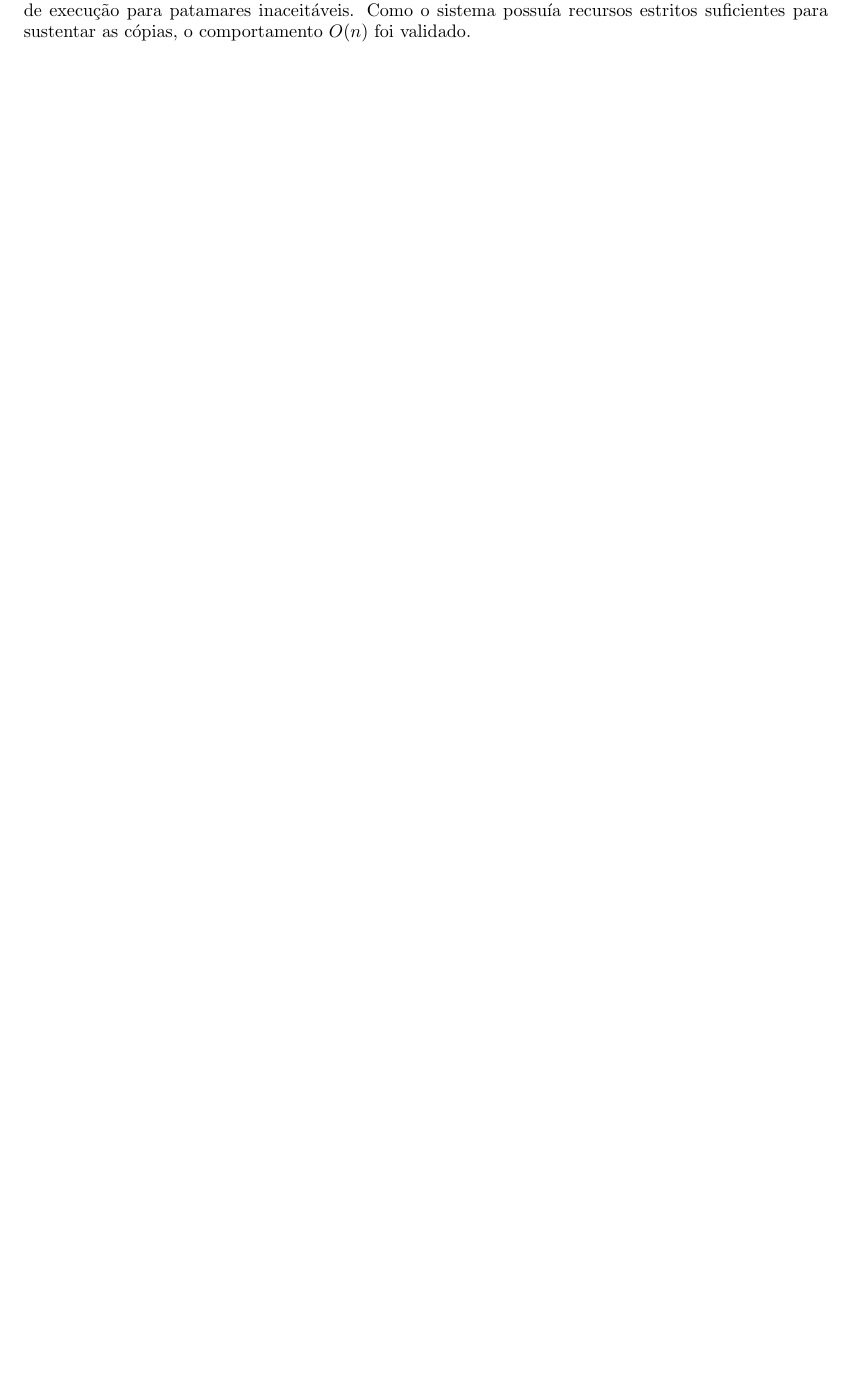
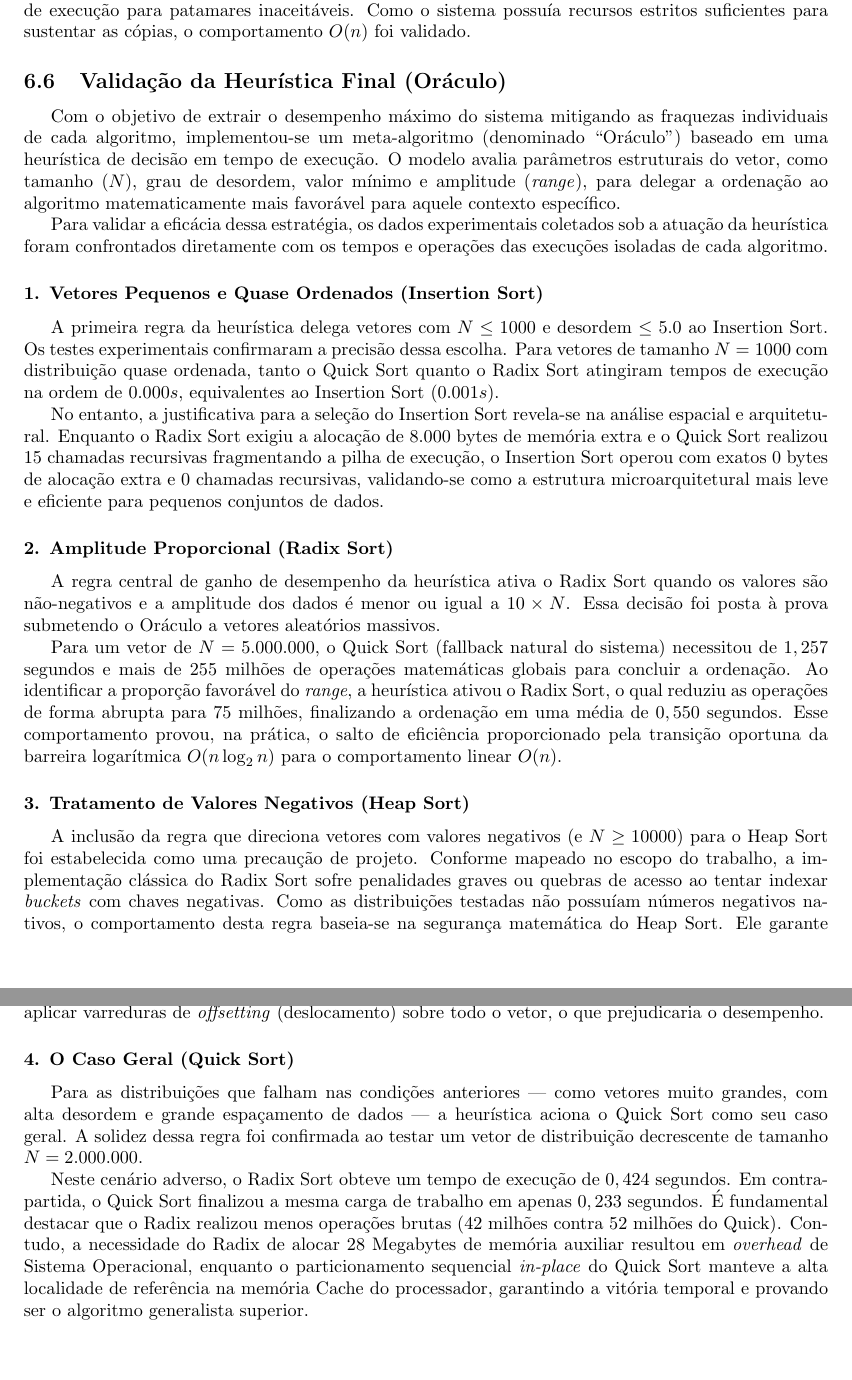
Before and after one commit to beatrizslcosimatti/trabalho_ed2, a LaTeX document (Relatorio/relatorio.tex): part of page 22 of 26 before the commit and two parts of pages 22 and 23 of 27 after it, the two joined at a grey line, cut so that both start at the same text, the shorter picture padded with empty space. Compiled offline with pdfLaTeX.

Commit message:
Parte das heuristicas nos resultados

```diff
--- a/Relatorio/relatorio.tex
+++ b/Relatorio/relatorio.tex
@@ -844,7 +844,30 @@ Descrever:
     Contudo, à medida que a ordem de grandeza do vetor $N$ avança substancialmente ao longo do eixo, a inclinação linear da curva do Radix Sort revela a sua verdadeira superioridade matemática. Enquanto a curva do Quick Sort apresenta uma leve curvatura ascendente inerente ao fator logarítmico da sua complexidade $O(n \log_2 n)$, a curva do Radix Sort mantém-se linear e consideravelmente mais baixa, finalizando a ordenação do mesmo volume de dados em um intervalo de tempo notavelmente menor.
 
     É imperativo ressaltar, entretanto, que essa soberania temporal exibida no gráfico depende exclusivamente de um ambiente de hardware favorável. Caso a magnitude do vetor extrapolasse a capacidade física total da memória RAM da máquina de testes, o Sistema Operacional seria forçado a iniciar a paginação em disco secundário. Nessa eventualidade, a curva de tempo do Radix Sort sofreria uma quebra dramática, similar à exaustão de Cache observada no Heap Sort, degradando o seu tempo de execução para patamares inaceitáveis. Como o sistema possuía recursos estritos suficientes para sustentar as cópias, o comportamento $O(n)$ foi validado.
-\newpage
+
+    \subsection{Validação da Heurística Final (Oráculo)}
+    Com o objetivo de extrair o desempenho máximo do sistema mitigando as fraquezas individuais de cada algoritmo, implementou-se um meta-algoritmo (denominado ``Oráculo'') baseado em uma heurística de decisão em tempo de execução. O modelo avalia parâmetros estruturais do vetor, como tamanho ($N$), grau de desordem, valor mínimo e amplitude (\textit{range}), para delegar a ordenação ao algoritmo matematicamente mais favorável para aquele contexto específico.
+
+    Para validar a eficácia dessa estratégia, os dados experimentais coletados sob a atuação da heurística foram confrontados diretamente com os tempos e operações das execuções isoladas de cada algoritmo.
+
+    \subsubsection*{1. Vetores Pequenos e Quase Ordenados (Insertion Sort)}
+    A primeira regra da heurística delega vetores com $N \le 1000$ e desordem $\le 5.0$ ao Insertion Sort. Os testes experimentais confirmaram a precisão dessa escolha. Para vetores de tamanho $N = 1000$ com distribuição quase ordenada, tanto o Quick Sort quanto o Radix Sort atingiram tempos de execução na ordem de $0.000s$, equivalentes ao Insertion Sort ($0.001s$).
+
+    No entanto, a justificativa para a seleção do Insertion Sort revela-se na análise espacial e arquitetural. Enquanto o Radix Sort exigiu a alocação de $8.000$ bytes de memória extra e o Quick Sort realizou $15$ chamadas recursivas fragmentando a pilha de execução, o Insertion Sort operou com exatos $0$ bytes de alocação extra e $0$ chamadas recursivas, validando-se como a estrutura microarquitetural mais leve e eficiente para pequenos conjuntos de dados.
+
+    \subsubsection*{2. Amplitude Proporcional (Radix Sort)}
+    A regra central de ganho de desempenho da heurística ativa o Radix Sort quando os valores são não-negativos e a amplitude dos dados é menor ou igual a $10 \times N$. Essa decisão foi posta à prova submetendo o Oráculo a vetores aleatórios massivos.
+
+    Para um vetor de $N = 5.000.000$, o Quick Sort (fallback natural do sistema) necessitou de $1,257$ segundos e mais de $255$ milhões de operações matemáticas globais para concluir a ordenação. Ao identificar a proporção favorável do \textit{range}, a heurística ativou o Radix Sort, o qual reduziu as operações de forma abrupta para $75$ milhões, finalizando a ordenação em uma média de $0,550$ segundos. Esse comportamento provou, na prática, o salto de eficiência proporcionado pela transição oportuna da barreira logarítmica $O(n \log_2 n)$ para o comportamento linear $O(n)$.
+
+    \subsubsection*{3. Tratamento de Valores Negativos (Heap Sort)}
+    A inclusão da regra que direciona vetores com valores negativos (e $N \ge 10000$) para o Heap Sort foi estabelecida como uma precaução de projeto. Conforme mapeado no escopo do trabalho, a implementação clássica do Radix Sort sofre penalidades graves ou quebras de acesso ao tentar indexar \textit{buckets} com chaves negativas. Como as distribuições testadas não possuíam números negativos nativos, o comportamento desta regra baseia-se na segurança matemática do Heap Sort. Ele garante estabilidade absoluta de tempo $O(n \log_2 n)$ e memória extra $O(1)$, evitando que o sistema necessite aplicar varreduras de \textit{offsetting} (deslocamento) sobre todo o vetor, o que prejudicaria o desempenho.
+
+    \subsubsection*{4. O Caso Geral (Quick Sort)}
+    Para as distribuições que falham nas condições anteriores — como vetores muito grandes, com alta desordem e grande espaçamento de dados — a heurística aciona o Quick Sort como seu caso geral. A solidez dessa regra foi confirmada ao testar um vetor de distribuição decrescente de tamanho $N = 2.000.000$.
+
+    Neste cenário adverso, o Radix Sort obteve um tempo de execução de $0,424$ segundos. Em contrapartida, o Quick Sort finalizou a mesma carga de trabalho em apenas $0,233$ segundos. É fundamental destacar que o Radix realizou menos operações brutas ($42$ milhões contra $52$ milhões do Quick). Contudo, a necessidade do Radix de alocar $28$ Megabytes de memória auxiliar resultou em \textit{overhead} de Sistema Operacional, enquanto o particionamento sequencial \textit{in-place} do Quick Sort manteve a alta localidade de referência na memória Cache do processador, garantindo a vitória temporal e provando ser o algoritmo generalista superior.
+    \newpage
 
 \section{Reflexão sobre Uso de IA}
 Nesta seção é discutido o uso de ferramentas de inteligência artificial na elaboração do projeto, descrevendo quais ferramentas de IA foram utilizadas, em quais etapas auxiliaram, erros encontrados nas respostas geradas e correções realizadas pelo grupo.
```
Also changed, not shown: Relatorio/relatorio.pdf.
